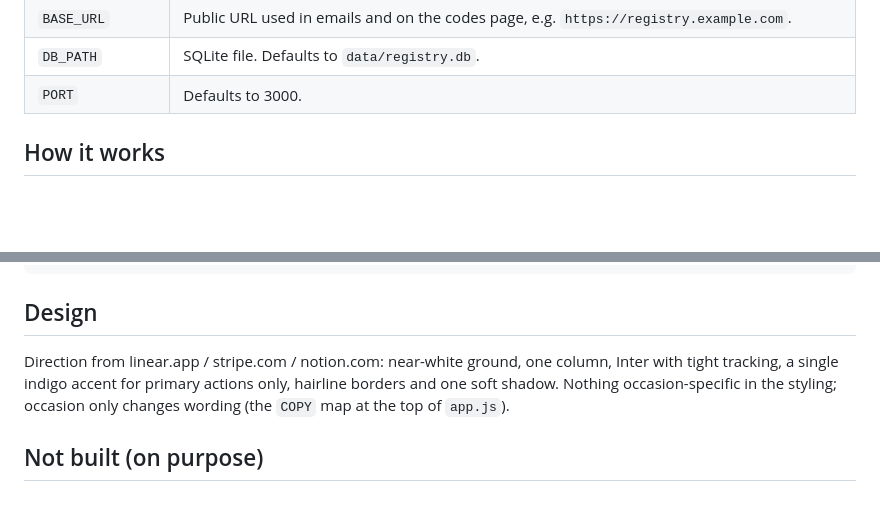
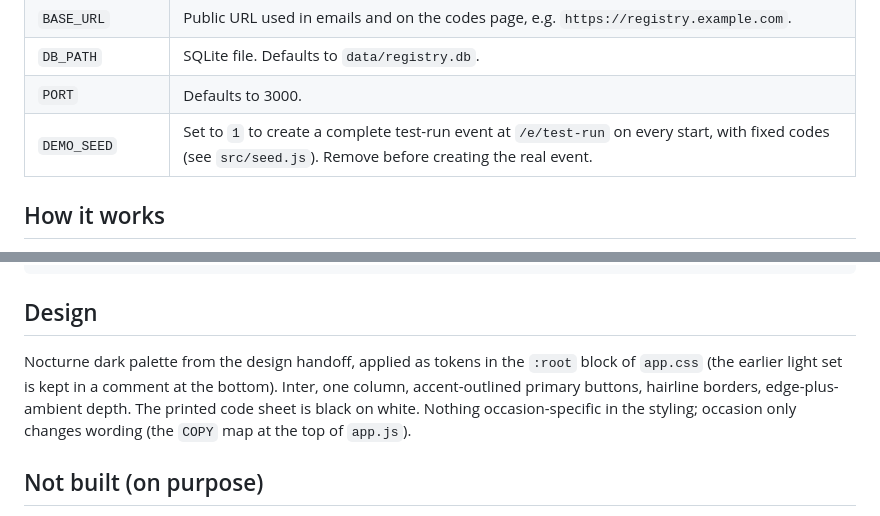
Before and after one commit to ethanlake95-cmyk/reverse-registry, a Markdown page: README.md, 2 parts joined by grey strips. GitHub-like rendering; blank space fills up the shorter version.

```diff
--- a/README.md
+++ b/README.md
@@ -18,6 +18,7 @@ Node 22+ (uses the built-in `node:sqlite`; no native build). Environment variabl
 | `BASE_URL` | Public URL used in emails and on the codes page, e.g. `https://registry.example.com`. |
 | `DB_PATH` | SQLite file. Defaults to `data/registry.db`. |
 | `PORT` | Defaults to 3000. |
+| `DEMO_SEED` | Set to `1` to create a complete test-run event at `/e/test-run` on every start, with fixed codes (see `src/seed.js`). Remove before creating the real event. |
 
 ## How it works
 
@@ -71,7 +72,7 @@ test/lockout.test.js
 
 ## Design
 
-Direction from linear.app / stripe.com / notion.com: near-white ground, one column, Inter with tight tracking, a single indigo accent for primary actions only, hairline borders and one soft shadow. Nothing occasion-specific in the styling; occasion only changes wording (the `COPY` map at the top of `app.js`).
+Nocturne dark palette from the design handoff, applied as tokens in the `:root` block of `app.css` (the earlier light set is kept in a comment at the bottom). Inter, one column, accent-outlined primary buttons, hairline borders, edge-plus-ambient depth. The printed code sheet is black on white. Nothing occasion-specific in the styling; occasion only changes wording (the `COPY` map at the top of `app.js`).
 
 ## Not built (on purpose)
 
```
